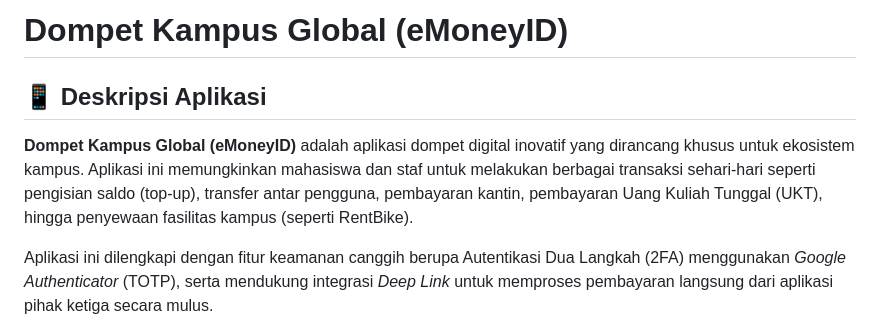
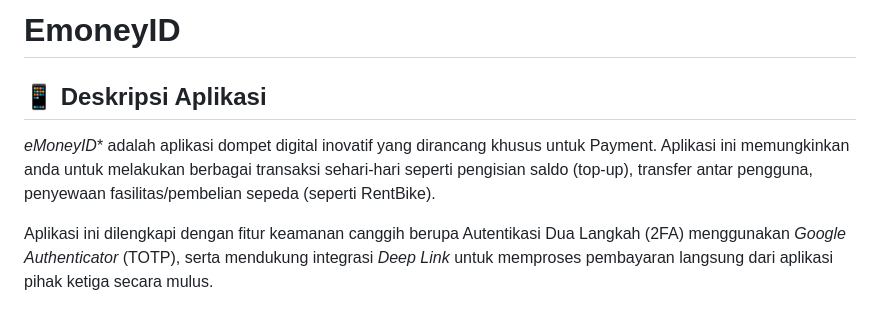
Before and after one commit to indra1nkuss/UASFE_1123150032, a Markdown page: README.md, the part around the change. Rendered like a GitHub page.

Commit message:
mengubah beberapa keterangan

```diff
--- a/README.md
+++ b/README.md
@@ -1,7 +1,7 @@
-# Dompet Kampus Global (eMoneyID)
+# EmoneyID
 
 ## 📱 Deskripsi Aplikasi
-**Dompet Kampus Global (eMoneyID)** adalah aplikasi dompet digital inovatif yang dirancang khusus untuk ekosistem kampus. Aplikasi ini memungkinkan mahasiswa dan staf untuk melakukan berbagai transaksi sehari-hari seperti pengisian saldo (top-up), transfer antar pengguna, pembayaran kantin, pembayaran Uang Kuliah Tunggal (UKT), hingga penyewaan fasilitas kampus (seperti RentBike).
+*eMoneyID** adalah aplikasi dompet digital inovatif yang dirancang khusus untuk Payment. Aplikasi ini memungkinkan anda  untuk melakukan berbagai transaksi sehari-hari seperti pengisian saldo (top-up), transfer antar pengguna,  penyewaan fasilitas/pembelian sepeda (seperti RentBike).
 
 Aplikasi ini dilengkapi dengan fitur keamanan canggih berupa Autentikasi Dua Langkah (2FA) menggunakan *Google Authenticator* (TOTP), serta mendukung integrasi *Deep Link* untuk memproses pembayaran langsung dari aplikasi pihak ketiga secara mulus.
 
```
